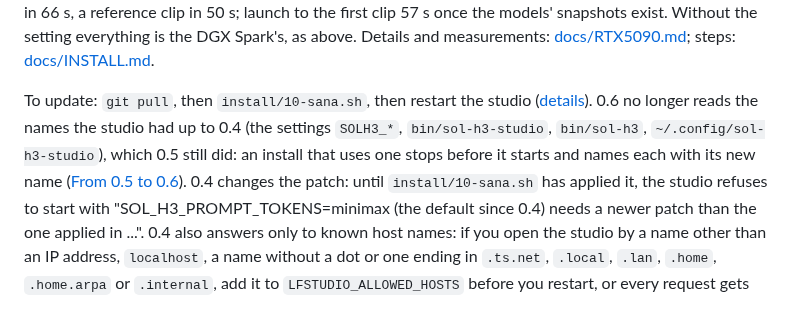
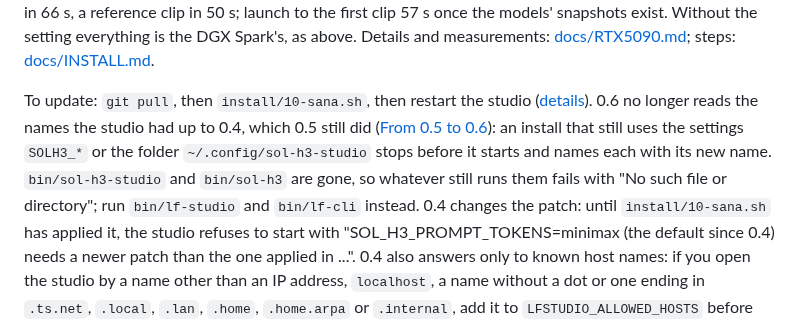
Before and after one commit to slogonomo/lf-studio, a Markdown page: README.md, the part around the change. Rendered like a GitHub page.

```diff
--- a/README.md
+++ b/README.md
@@ -284,9 +284,11 @@ everything is the DGX Spark's, as above. Details and measurements: [docs/RTX5090
 [docs/INSTALL.md](docs/INSTALL.md#rtx-5090).
 
 To update: `git pull`, then `install/10-sana.sh`, then restart the studio ([details](docs/INSTALL.md#updating)).
-0.6 no longer reads the names the studio had up to 0.4 (the settings `SOLH3_*`, `bin/sol-h3-studio`, `bin/sol-h3`,
-`~/.config/sol-h3-studio`), which 0.5 still did: an install that uses one stops before it starts and names each with
-its new name ([From 0.5 to 0.6](docs/INSTALL.md#from-05-to-06)).
+0.6 no longer reads the names the studio had up to 0.4, which 0.5 still did
+([From 0.5 to 0.6](docs/INSTALL.md#from-05-to-06)): an install that still uses the settings `SOLH3_*` or the folder
+`~/.config/sol-h3-studio` stops before it starts and names each with its new name. `bin/sol-h3-studio` and
+`bin/sol-h3` are gone, so whatever still runs them fails with "No such file or directory"; run `bin/lf-studio` and
+`bin/lf-cli` instead.
 0.4 changes the patch: until `install/10-sana.sh` has applied it, the studio refuses to start with
 "SOL_H3_PROMPT_TOKENS=minimax (the default since 0.4) needs a newer patch than the one applied in ...".
 0.4 also answers only to known host names: if you open the studio by a name other than an IP address, `localhost`, a
```
Also changed, not shown: docs/INSTALL.md (+14 -2 lines).
